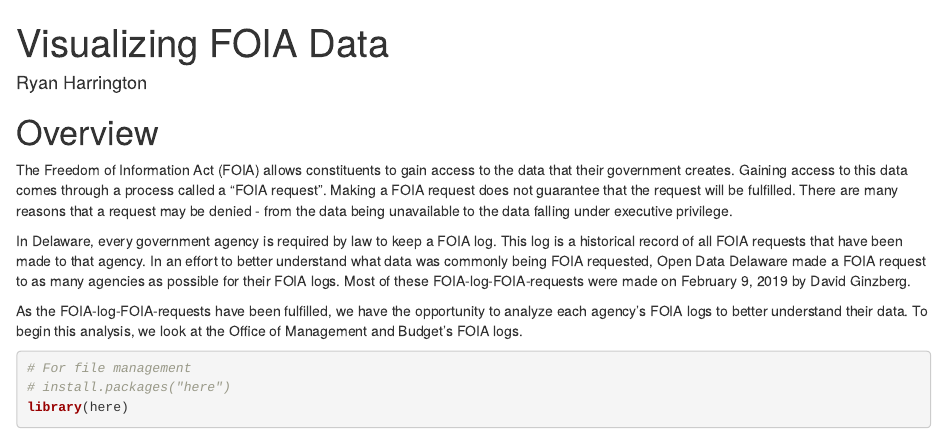
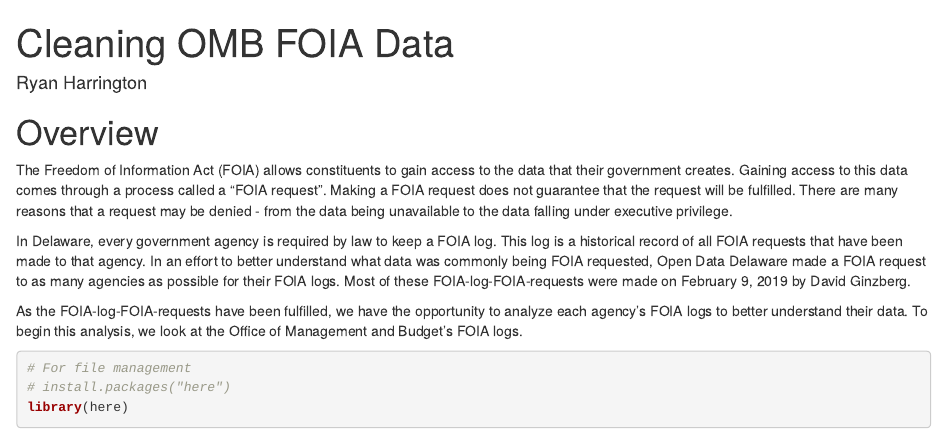
Before and after one commit to rharrington31/ggplot2-Visualization-Workshop, an R Markdown document (Markdown/OMB_FOIA_Log_Cleaning.Rmd): the page in a window 1100 px wide, from its top. Rendered offline with R 4.5, knitr and Pandoc, with nearby package versions.

Commit message:
fixed title

```diff
--- a/Markdown/OMB_FOIA_Log_Cleaning.Rmd
+++ b/Markdown/OMB_FOIA_Log_Cleaning.Rmd
@@ -1,5 +1,5 @@
 ---
-title: "Visualizing FOIA Data"
+title: "Cleaning OMB FOIA Data"
 author: "Ryan Harrington"
 output: html_document
 ---
```
